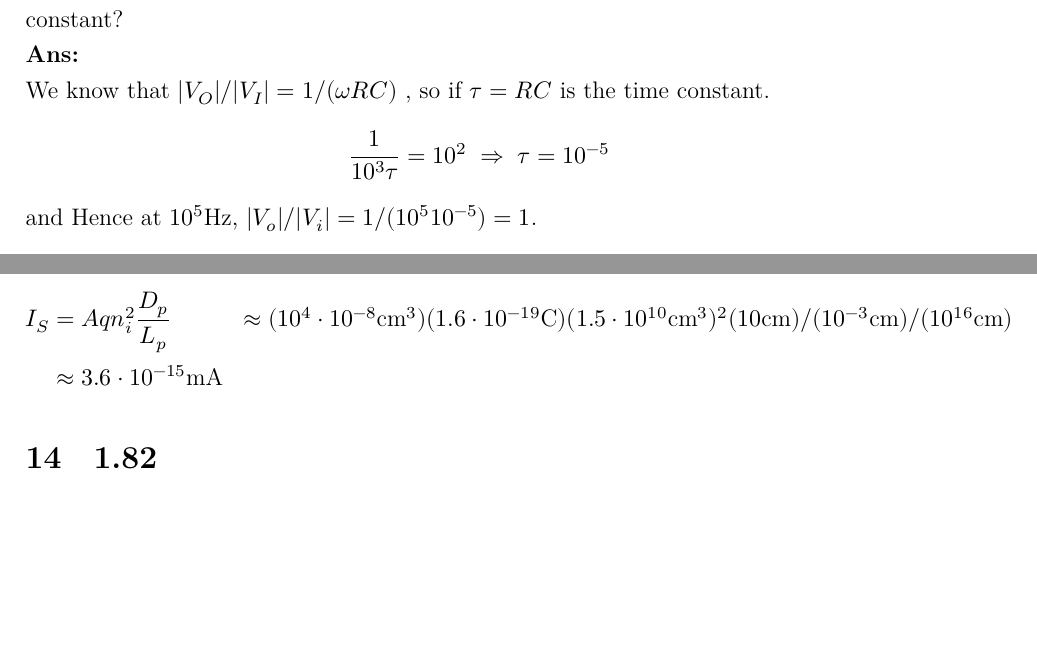
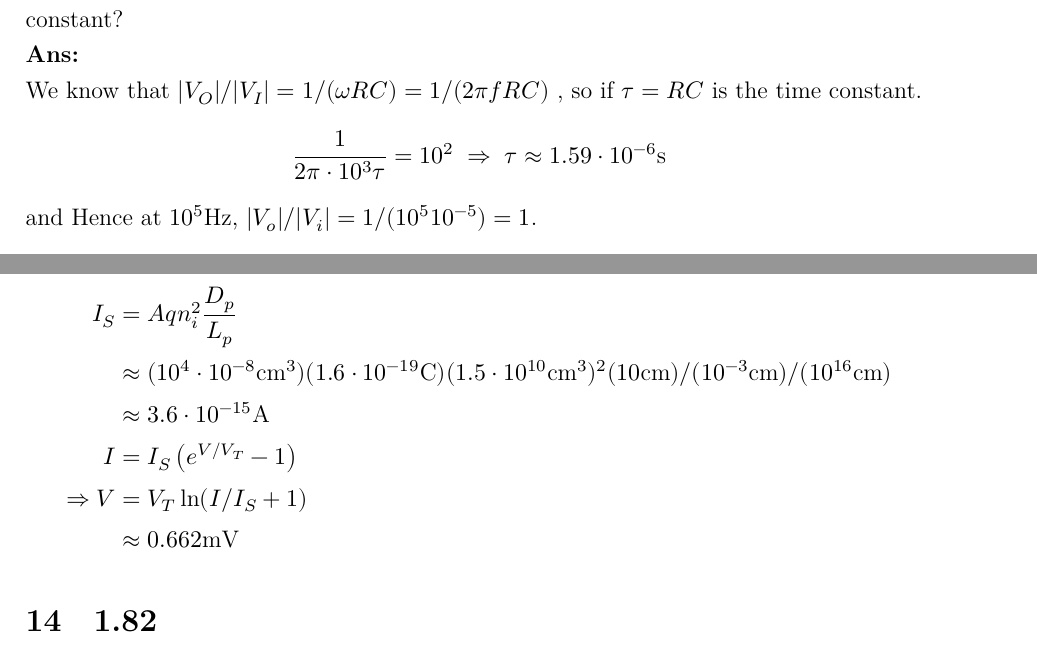
Before and after one commit to givEuptreatmEnt/Electronics, a LaTeX document (q1/q1.tex): two parts of pages 7 and 10 of 12, joined at a grey line, cut so that both start at the same text, the shorter picture padded with empty space. Compiled offline with XeLaTeX; a missing font is replaced by an installed copy or a similar font.

Commit message:
Stable version

```diff
--- a/q1/q1.tex
+++ b/q1/q1.tex
@@ -329,9 +329,9 @@ Comment: No comment.
 \section{2.69}
 An op-amp-based inverting integrator is measured at $1 \si{\kilo\hertz}$ to have a voltage gain of $-100\si{V/V}$. At what frequency is its gain reduced to $-1 \si{V/V}$? What is the integrator time constant?
 \Ans
-We know that $\abs{V_O} / \abs{V_I} = 1 / (\omega RC) $ , so if $\tau = RC$ is the time constant.
+We know that $\abs{V_O} / \abs{V_I} = 1 / (\omega RC) = 1 / (2 \pi f R C)$ , so if $\tau = RC$ is the time constant.
 \[
-  \frac{1}{10^3 \tau} = 10^2 \; \Rightarrow \; \tau = 10^{-5}
+  \frac{1}{2 \pi \cdot 10^3 \tau} = 10^2 \; \Rightarrow \; \tau \approx 1.59 \cdot 10^{-6} \si{s}
 \]
 and Hence at $10^5 \shz$, $\abs{V_o}/\abs{V_i} = 1 / (10^5 10^{-5}) = 1$.
 
@@ -412,9 +412,12 @@ but since the acceptor dominates, $N_A \gg N_D$, and hence
 \]
 A straight forward calculation yields
 \begin{align*}
-  I_S &= Aqn_i^2\frac{D_p}{L_p}
+  I_S &= Aqn_i^2\frac{D_p}{L_p}  \\
   &\approx (10^4 \cdot 10^{-8} \si{\centi\meter^3})(1.6 \cdot 10^{-19} \si{C})(1.5\cdot10^{10} \si{/cm^3})^2 (10 \si{cm}) / (10^{-3} \si{cm}) / (10^{16} \si{cm}) \\
-  &\approx 3.6 \cdot 10^{-15} \smia
+  &\approx 3.6 \cdot 10^{-15} \samp \\
+  I &= I_S \left( e^{V/V_T} - 1\right) \\
+  \Rightarrow V &= V_T \ln (I / I_S + 1) \\
+  &\approx 0.662 \si{\milli\volt}
 \end{align*}
 
 \section{1.82}
```
Also changed, not shown: q1/q1.pdf, q1/q1.tex (6 more changed lines).
